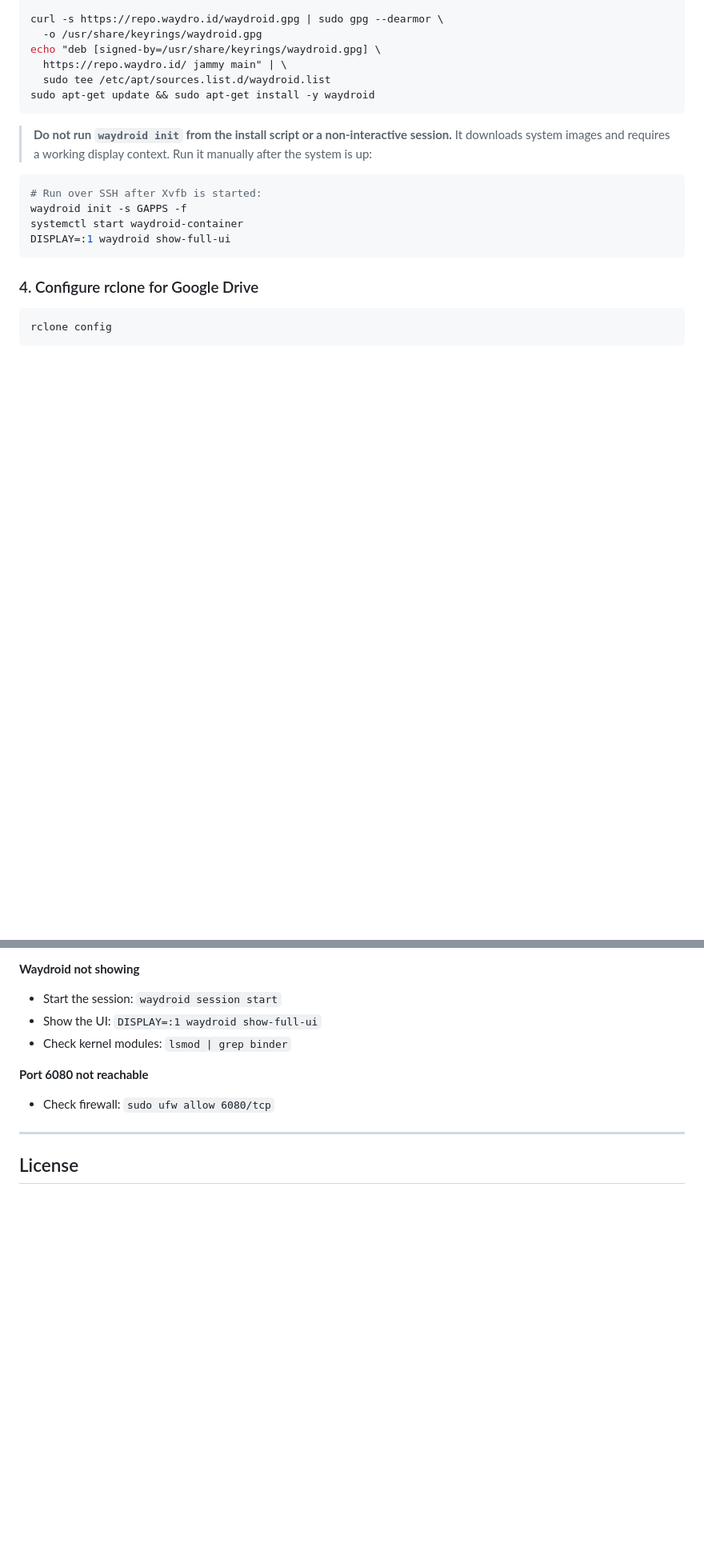
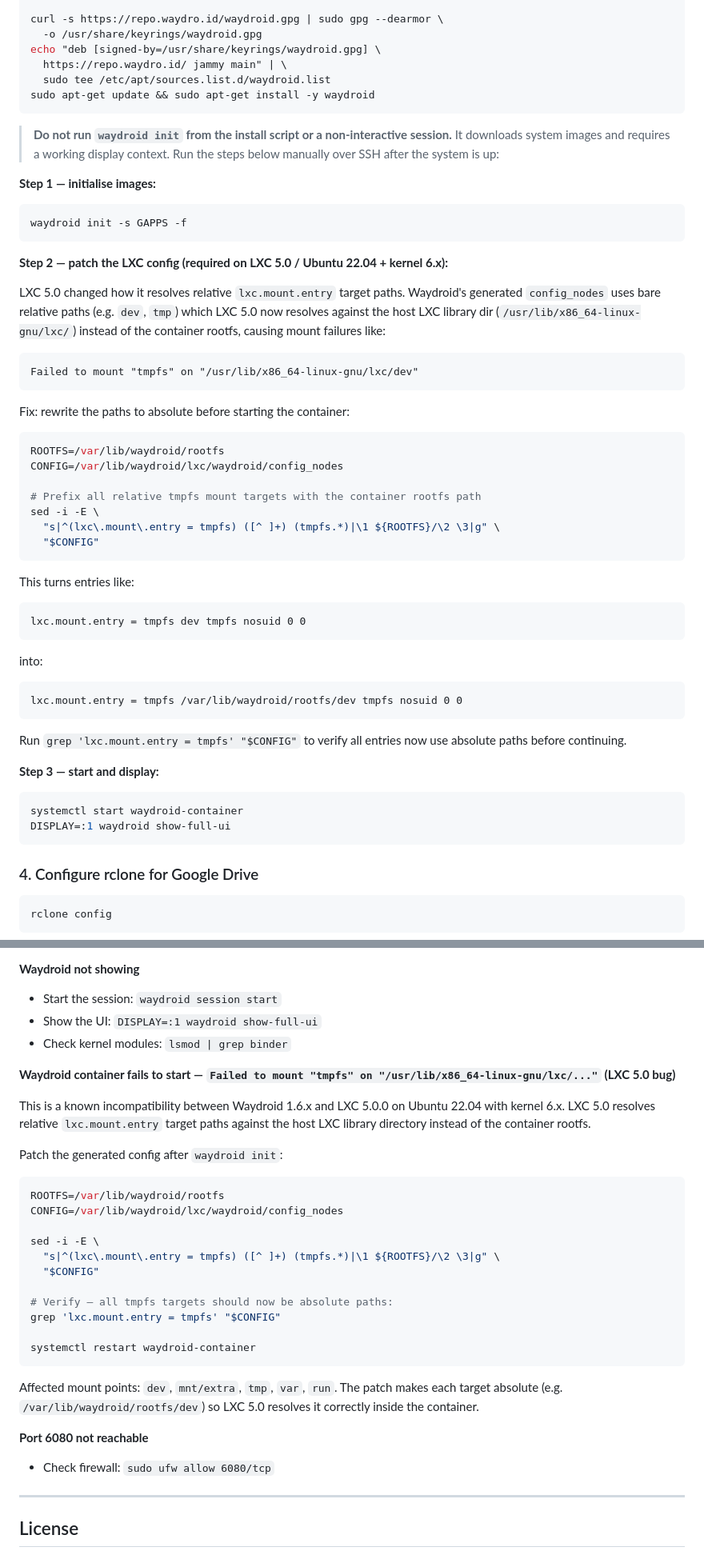
Before and after one commit to josepboss/DroidRecord, a Markdown page: README.md, 2 parts joined by grey strips. Shown at 80% size. Drawn GitHub-style; blank space fills up the shorter version.

Commit message:
docs: add LXC 5.0 Waydroid fix to manual init steps and troubleshooting

````diff
--- a/README.md
+++ b/README.md
@@ -70,11 +70,48 @@ echo "deb [signed-by=/usr/share/keyrings/waydroid.gpg] \
 sudo apt-get update && sudo apt-get install -y waydroid
 ```
 
-> **Do not run `waydroid init` from the install script or a non-interactive session.** It downloads system images and requires a working display context. Run it manually after the system is up:
+> **Do not run `waydroid init` from the install script or a non-interactive session.** It downloads system images and requires a working display context. Run the steps below manually over SSH after the system is up:
+
+**Step 1 — initialise images:**
 
 ```bash
-# Run over SSH after Xvfb is started:
 waydroid init -s GAPPS -f
+```
+
+**Step 2 — patch the LXC config (required on LXC 5.0 / Ubuntu 22.04 + kernel 6.x):**
+
+LXC 5.0 changed how it resolves relative `lxc.mount.entry` target paths. Waydroid's generated `config_nodes` uses bare relative paths (e.g. `dev`, `tmp`) which LXC 5.0 now resolves against the host LXC library dir (`/usr/lib/x86_64-linux-gnu/lxc/`) instead of the container rootfs, causing mount failures like:
+
+```
+Failed to mount "tmpfs" on "/usr/lib/x86_64-linux-gnu/lxc/dev"
+```
+
+Fix: rewrite the paths to absolute before starting the container:
+
+```bash
+ROOTFS=/var/lib/waydroid/rootfs
+CONFIG=/var/lib/waydroid/lxc/waydroid/config_nodes
+
+# Prefix all relative tmpfs mount targets with the container rootfs path
+sed -i -E \
+  "s|^(lxc\.mount\.entry = tmpfs) ([^ ]+) (tmpfs.*)|\1 ${ROOTFS}/\2 \3|g" \
+  "$CONFIG"
+```
+
+This turns entries like:
+```
+lxc.mount.entry = tmpfs dev tmpfs nosuid 0 0
+```
+into:
+```
+lxc.mount.entry = tmpfs /var/lib/waydroid/rootfs/dev tmpfs nosuid 0 0
+```
+
+Run `grep 'lxc.mount.entry = tmpfs' "$CONFIG"` to verify all entries now use absolute paths before continuing.
+
+**Step 3 — start and display:**
+
+```bash
 systemctl start waydroid-container
 DISPLAY=:1 waydroid show-full-ui
 ```
@@ -216,6 +253,28 @@ Edit `app.py` to change:
 - Show the UI: `DISPLAY=:1 waydroid show-full-ui`
 - Check kernel modules: `lsmod | grep binder`
 
+**Waydroid container fails to start — `Failed to mount "tmpfs" on "/usr/lib/x86_64-linux-gnu/lxc/..."` (LXC 5.0 bug)**
+
+This is a known incompatibility between Waydroid 1.6.x and LXC 5.0.0 on Ubuntu 22.04 with kernel 6.x. LXC 5.0 resolves relative `lxc.mount.entry` target paths against the host LXC library directory instead of the container rootfs.
+
+Patch the generated config after `waydroid init`:
+
+```bash
+ROOTFS=/var/lib/waydroid/rootfs
+CONFIG=/var/lib/waydroid/lxc/waydroid/config_nodes
+
+sed -i -E \
+  "s|^(lxc\.mount\.entry = tmpfs) ([^ ]+) (tmpfs.*)|\1 ${ROOTFS}/\2 \3|g" \
+  "$CONFIG"
+
+# Verify — all tmpfs targets should now be absolute paths:
+grep 'lxc.mount.entry = tmpfs' "$CONFIG"
+
+systemctl restart waydroid-container
+```
+
+Affected mount points: `dev`, `mnt/extra`, `tmp`, `var`, `run`. The patch makes each target absolute (e.g. `/var/lib/waydroid/rootfs/dev`) so LXC 5.0 resolves it correctly inside the container.
+
 **Port 6080 not reachable**
 - Check firewall: `sudo ufw allow 6080/tcp`
 
````
